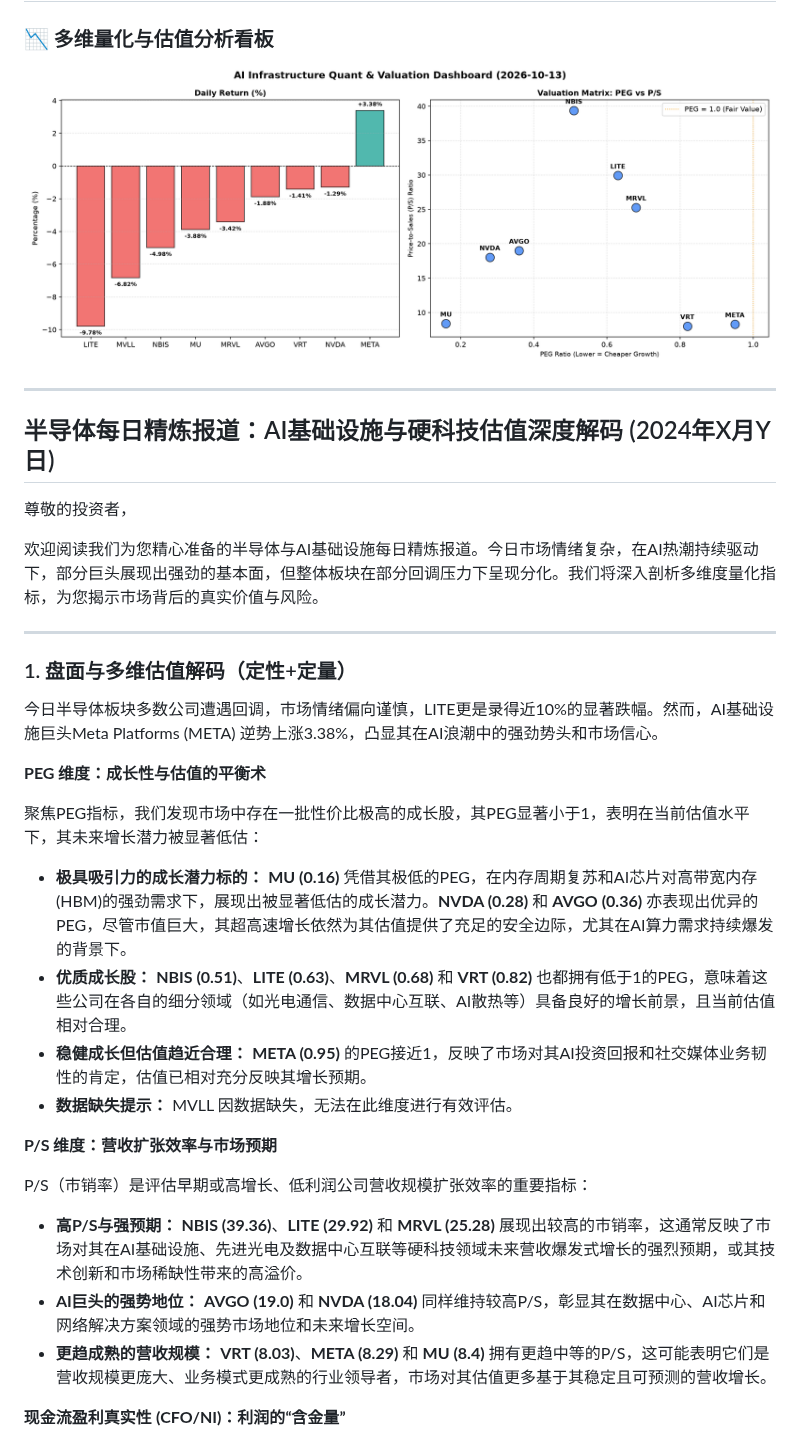
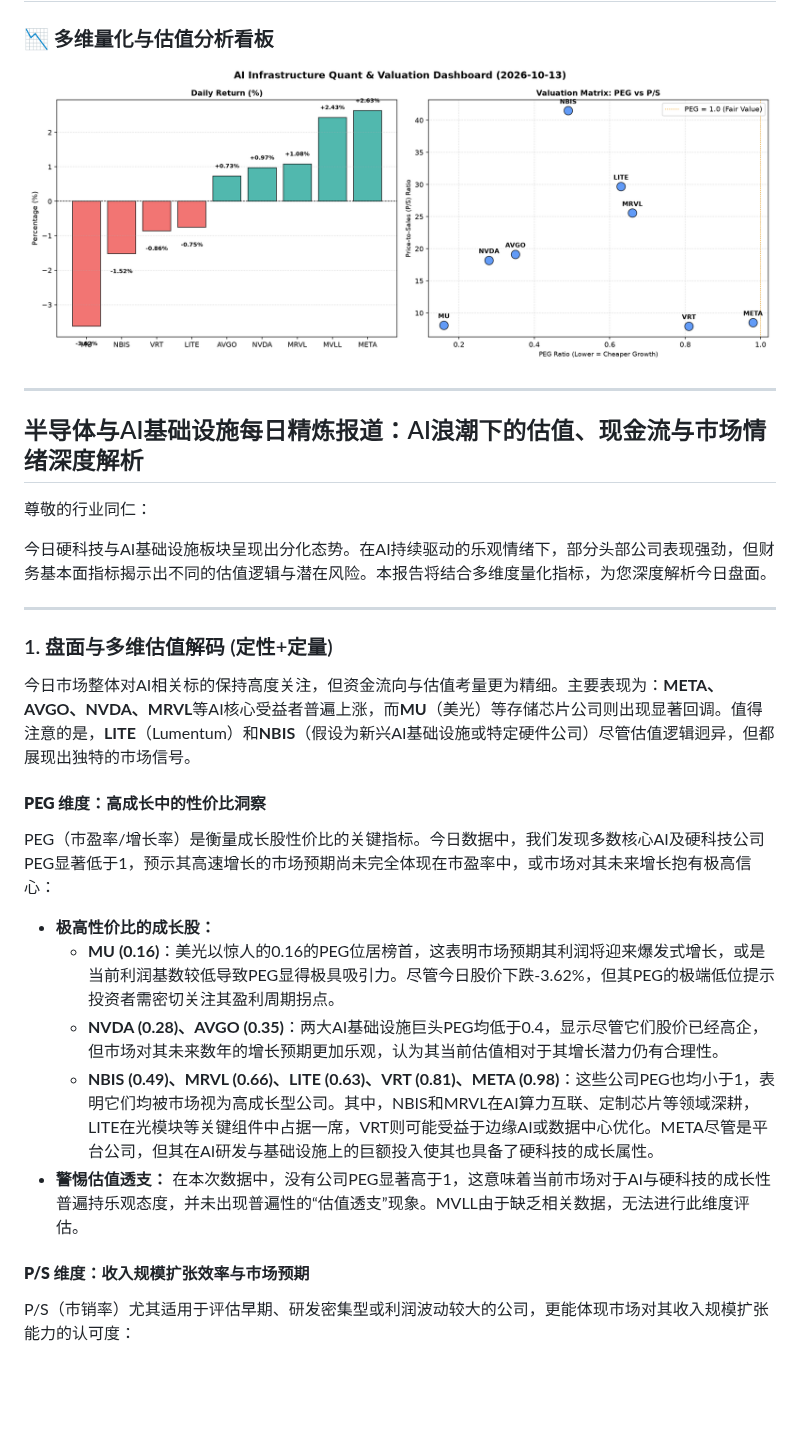
Before and after one commit to EvaChengqi/daily-stock-ai-agent, a Markdown page: reports/2026-10-13.md, the part around one of its changes. Rendered like a GitHub page; pictures changed too: reports/assets/2026-10-13.png; blank space fills up the shorter version.

Commit message:
Add daily report with charts 2026-10-13

```diff
--- a/reports/2026-10-13.md
+++ b/reports/2026-10-13.md
@@ -5,32 +5,29 @@
 
 ---
 
-## 半导体每日精炼报道：AI基础设施与硬科技估值深度解码 (2024年X月Y日)
+## 半导体与AI基础设施每日精炼报道：AI浪潮下的估值、现金流与市场情绪深度解析
 
-尊敬的投资者，
+尊敬的行业同仁：
 
-欢迎阅读我们为您精心准备的半导体与AI基础设施每日精炼报道。今日市场情绪复杂，在AI热潮持续驱动下，部分巨头展现出强劲的基本面，但整体板块在部分回调压力下呈现分化。我们将深入剖析多维度量化指标，为您揭示市场背后的真实价值与风险。
+今日硬科技与AI基础设施板块呈现出分化态势。在AI持续驱动的乐观情绪下，部分头部公司表现强劲，但财务基本面指标揭示出不同的估值逻辑与潜在风险。本报告将结合多维度量化指标，为您深度解析今日盘面。
 
 ---
 
-### 1. 盘面与多维估值解码（定性+定量）
+### 1. 盘面与多维估值解码 (定性+定量)
 
-今日半导体板块多数公司遭遇回调，市场情绪偏向谨慎，LITE更是录得近10%的显著跌幅。然而，AI基础设施巨头Meta Platforms (META) 逆势上涨3.38%，凸显其在AI浪潮中的强劲势头和市场信心。
+今日市场整体对AI相关标的保持高度关注，但资金流向与估值考量更为精细。主要表现为：**META、AVGO、NVDA、MRVL**等AI核心受益者普遍上涨，而**MU**（美光）等存储芯片公司则出现显著回调。值得注意的是，**LITE**（Lumentum）和**NBIS**（假设为新兴AI基础设施或特定硬件公司）尽管估值逻辑迥异，但都展现出独特的市场信号。
 
-**PEG 维度：成长性与估值的平衡术**
+#### **PEG 维度：高成长中的性价比洞察**
 
-聚焦PEG指标，我们发现市场中存在一批性价比极高的成长股，其PEG显著小于1，表明在当前估值水平下，其未来增长潜力被显著低估：
-*   **极具吸引力的成长潜力标的：** **MU (0.16)** 凭借其极低的PEG，在内存周期复苏和AI芯片对高带宽内存(HBM)的强劲需求下，展现出被显著低估的成长潜力。**NVDA (0.28)** 和 **AVGO (0.36)** 亦表现出优异的PEG，尽管市值巨大，其超高速增长依然为其估值提供了充足的安全边际，尤其在AI算力需求持续爆发的背景下。
-*   **优质成长股：** **NBIS (0.51)**、**LITE (0.63)**、**MRVL (0.68)** 和 **VRT (0.82)** 也都拥有低于1的PEG，意味着这些公司在各自的细分领域（如光电通信、数据中心互联、AI散热等）具备良好的增长前景，且当前估值相对合理。
-*   **稳健成长但估值趋近合理：** **META (0.95)** 的PEG接近1，反映了市场对其AI投资回报和社交媒体业务韧性的肯定，估值已相对充分反映其增长预期。
-*   **数据缺失提示：** MVLL 因数据缺失，无法在此维度进行有效评估。
+PEG（市盈率/增长率）是衡量成长股性价比的关键指标。今日数据中，我们发现多数核心AI及硬科技公司PEG显著低于1，预示其高速增长的市场预期尚未完全体现在市盈率中，或市场对其未来增长抱有极高信心：
 
-**P/S 维度：营收扩张效率与市场预期**
+*   **极高性价比的成长股：**
+    *   **MU (0.16)**：美光以惊人的0.16的PEG位居榜首，这表明市场预期其利润将迎来爆发式增长，或是当前利润基数较低导致PEG显得极具吸引力。尽管今日股价下跌-3.62%，但其PEG的极端低位提示投资者需密切关注其盈利周期拐点。
+    *   **NVDA (0.28)、AVGO (0.35)**：两大AI基础设施巨头PEG均低于0.4，显示尽管它们股价已经高企，但市场对其未来数年的增长预期更加乐观，认为其当前估值相对于其增长潜力仍有合理性。
+    *   **NBIS (0.49)、MRVL (0.66)、LITE (0.63)、VRT (0.81)、META (0.98)**：这些公司PEG也均小于1，表明它们均被市场视为高成长型公司。其中，NBIS和MRVL在AI算力互联、定制芯片等领域深耕，LITE在光模块等关键组件中占据一席，VRT则可能受益于边缘AI或数据中心优化。META尽管是平台公司，但其在AI研发与基础设施上的巨额投入使其也具备了硬科技的成长属性。
+*   **警惕估值透支：** 在本次数据中，没有公司PEG显著高于1，这意味着当前市场对于AI与硬科技的成长性普遍持乐观态度，并未出现普遍性的“估值透支”现象。MVLL由于缺乏相关数据，无法进行此维度评估。
 
-P/S（市销率）是评估早期或高增长、低利润公司营收规模扩张效率的重要指标：
-*   **高P/S与强预期：** **NBIS (39.36)**、**LITE (29.92)** 和 **MRVL (25.28)** 展现出较高的市销率，这通常反映了市场对其在AI基础设施、先进光电及数据中心互联等硬科技领域未来营收爆发式增长的强烈预期，或其技术创新和市场稀缺性带来的高溢价。
-*   **AI巨头的强势地位：** **AVGO (19.0)** 和 **NVDA (18.04)** 同样维持较高P/S，彰显其在数据中心、AI芯片和网络解决方案领域的强势市场地位和未来增长空间。
-*   **更趋成熟的营收规模：** **VRT (8.03)**、**META (8.29)** 和 **MU (8.4)** 拥有更趋中等的P/S，这可能表明它们是营收规模更庞大、业务模式更成熟的行业领导者，市场对其估值更多基于其稳定且可预测的营收增长。
+#### **P/S 维度：收入规模扩张效率与市场预期**
 
-**现金流盈利真实性 (CFO/NI)：利润的“含金量”**
+P/S（市销率）尤其适用于评估早期、研发密集型或利润波动较大的公司，更能体现市场对其收入规模扩张能力的认可度：
 
```
Also changed, not shown: other parts of reports/2026-10-13.md (+51 -20 lines).
